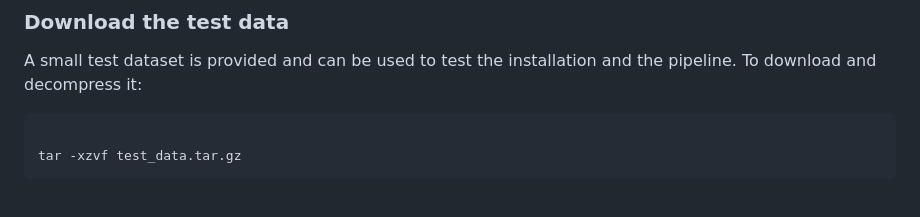
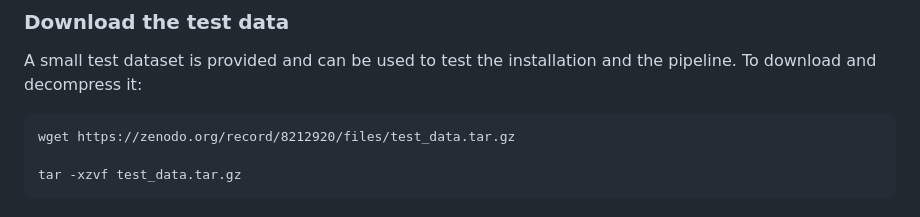
Before and after one commit to RoseYuan/sc_chromatin_benchmark, a Markdown page: README.md, the part around one of its changes. Drawn GitHub-style.

````diff
--- a/README.md
+++ b/README.md
@@ -33,6 +33,7 @@ conda env create -f python_env.yml
 ### Download the test data<a name="download"></a>
 A small test dataset is provided and can be used to test the installation and the pipeline. To download and decompress it:
 ```commandline
+wget https://zenodo.org/record/8212920/files/test_data.tar.gz
 
 tar -xzvf test_data.tar.gz
 ```
````
Also changed, not shown: other parts of README.md (+1 -1 lines).
